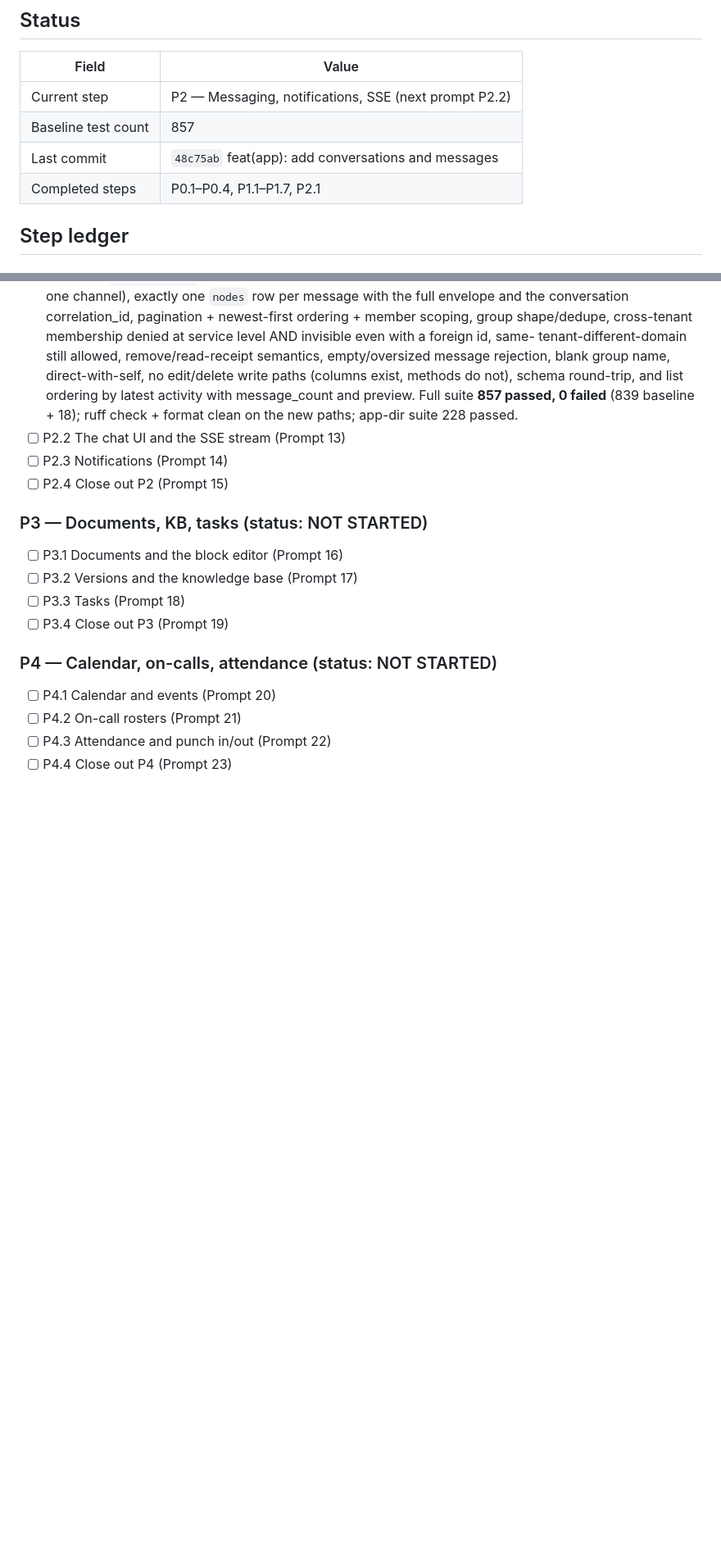
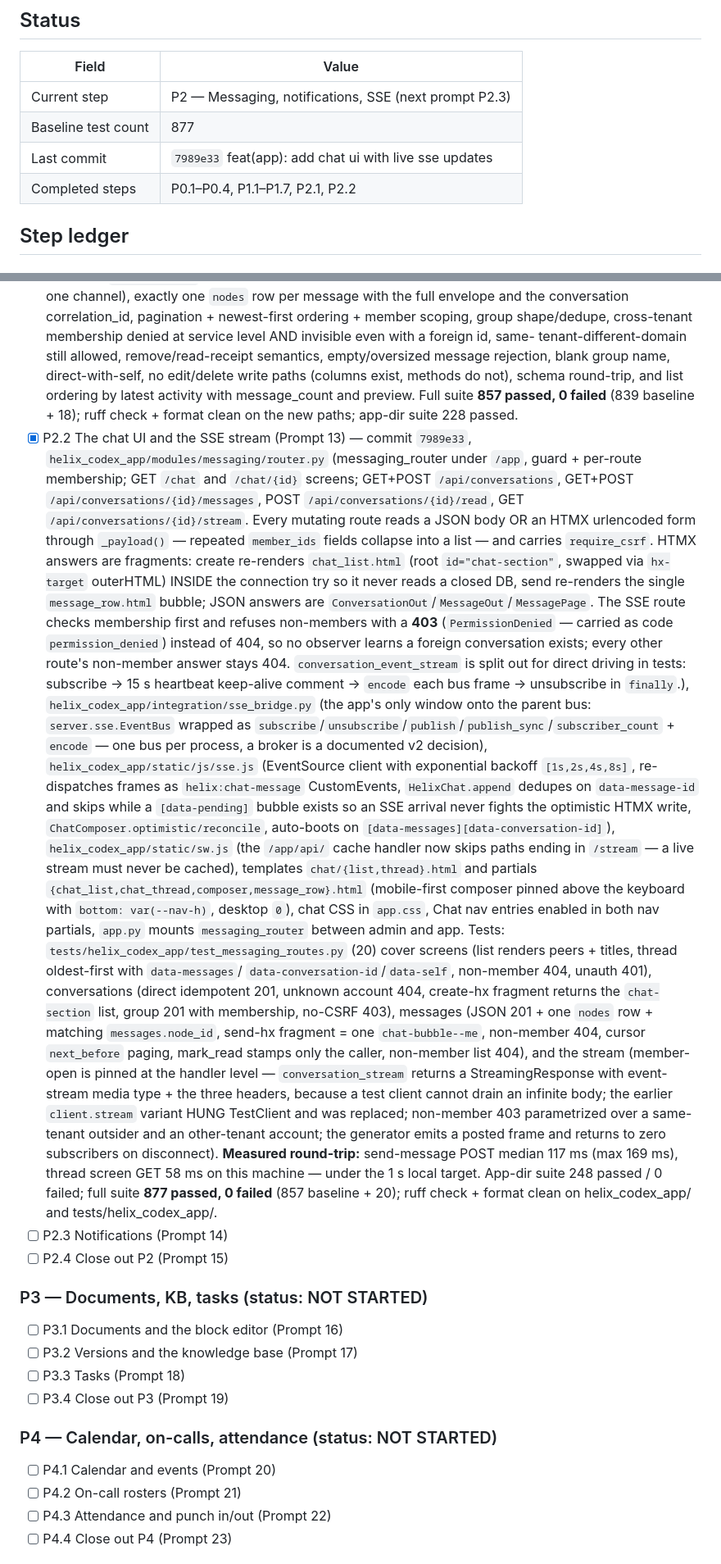
Before and after one commit to HatemIsmailShalaby1979/Helix-Prime, a Markdown page: helix_codex_app/agents.md, 2 parts joined by grey strips. Shown at 82% size. Rendered like a GitHub page; blank space fills up the shorter version.

Commit message:
docs(app): record the p2.2 chat ui and sse milestone

```diff
--- a/helix_codex_app/agents.md
+++ b/helix_codex_app/agents.md
@@ -47,10 +47,10 @@ App-specific rules:
 
 | Field | Value |
 |---|---|
-| Current step | P2 — Messaging, notifications, SSE (next prompt P2.2) |
-| Baseline test count | 857 |
-| Last commit | `48c75ab` feat(app): add conversations and messages |
-| Completed steps | P0.1–P0.4, P1.1–P1.7, P2.1 |
+| Current step | P2 — Messaging, notifications, SSE (next prompt P2.3) |
+| Baseline test count | 877 |
+| Last commit | `7989e33` feat(app): add chat ui with live sse updates |
+| Completed steps | P0.1–P0.4, P1.1–P1.7, P2.1, P2.2 |
 
 ## Step ledger
 
@@ -250,7 +250,57 @@ App-specific rules:
       round-trip, and list ordering by latest activity with message_count and
       preview. Full suite **857 passed, 0 failed** (839 baseline + 18);
       ruff check + format clean on the new paths; app-dir suite 228 passed.
-- [ ] P2.2 The chat UI and the SSE stream (Prompt 13)
+- [x] P2.2 The chat UI and the SSE stream (Prompt 13) — commit `7989e33`,
+      `helix_codex_app/modules/messaging/router.py`
+      (messaging_router under `/app`, guard + per-route membership; GET `/chat` and
+      `/chat/{id}` screens; GET+POST `/api/conversations`, GET+POST
+      `/api/conversations/{id}/messages`, POST `/api/conversations/{id}/read`,
+      GET `/api/conversations/{id}/stream`. Every mutating route reads a JSON body OR
+      an HTMX urlencoded form through `_payload()` — repeated `member_ids` fields
+      collapse into a list — and carries `require_csrf`. HTMX answers are fragments:
+      create re-renders `chat_list.html` (root `id="chat-section"`, swapped via
+      `hx-target` outerHTML) INSIDE the connection try so it never reads a closed
+      DB, send re-renders the single `message_row.html` bubble; JSON answers are
+      `ConversationOut`/`MessageOut`/`MessagePage`. The SSE route checks membership
+      first and refuses non-members with a **403** (`PermissionDenied` — carried as
+      code `permission_denied`) instead of 404, so no observer learns a foreign
+      conversation exists; every other route's non-member answer stays 404.
+      `conversation_event_stream` is split out for direct driving in tests:
+      subscribe → 15 s heartbeat keep-alive comment → `encode` each bus frame →
+      unsubscribe in `finally`.), `helix_codex_app/integration/sse_bridge.py`
+      (the app's only window onto the parent bus: `server.sse.EventBus` wrapped as
+      `subscribe`/`unsubscribe`/`publish`/`publish_sync`/`subscriber_count` + `encode`
+      — one bus per process, a broker is a documented v2 decision),
+      `helix_codex_app/static/js/sse.js` (EventSource client with exponential backoff
+      `[1s,2s,4s,8s]`, re-dispatches frames as `helix:chat-message` CustomEvents,
+      `HelixChat.append` dedupes on `data-message-id` and skips while a
+      `[data-pending]` bubble exists so an SSE arrival never fights the optimistic
+      HTMX write, `ChatComposer.optimistic/reconcile`, auto-boots on
+      `[data-messages][data-conversation-id]`), `helix_codex_app/static/sw.js`
+      (the `/app/api/` cache handler now skips paths ending in `/stream` — a live
+      stream must never be cached), templates `chat/{list,thread}.html` and partials
+      `{chat_list,chat_thread,composer,message_row}.html` (mobile-first composer
+      pinned above the keyboard with `bottom: var(--nav-h)`, desktop `0`), chat CSS
+      in `app.css`, Chat nav entries enabled in both nav partials, `app.py` mounts
+      `messaging_router` between admin and app. Tests:
+      `tests/helix_codex_app/test_messaging_routes.py` (20) cover screens (list
+      renders peers + titles, thread oldest-first with `data-messages`/
+      `data-conversation-id`/`data-self`, non-member 404, unauth 401), conversations
+      (direct idempotent 201, unknown account 404, create-hx fragment returns the
+      `chat-section` list, group 201 with membership, no-CSRF 403), messages (JSON
+      201 + one `nodes` row + matching `messages.node_id`, send-hx fragment = one
+      `chat-bubble--me`, non-member 404, cursor `next_before` paging, mark_read
+      stamps only the caller, non-member list 404), and the stream (member-open is
+      pinned at the handler level — `conversation_stream` returns a StreamingResponse
+      with event-stream media type + the three headers, because a test client cannot
+      drain an infinite body; the earlier `client.stream` variant HUNG TestClient and
+      was replaced; non-member 403 parametrized over a same-tenant outsider and an
+      other-tenant account; the generator emits a posted frame and returns to zero
+      subscribers on disconnect). **Measured round-trip:** send-message POST median
+      117 ms (max 169 ms), thread screen GET 58 ms on this machine — under the 1 s
+      local target. App-dir suite 248 passed / 0 failed; full suite
+      **877 passed, 0 failed** (857 baseline + 20); ruff check + format clean on
+      helix_codex_app/ and tests/helix_codex_app/.
 - [ ] P2.3 Notifications (Prompt 14)
 - [ ] P2.4 Close out P2 (Prompt 15)
 
```
